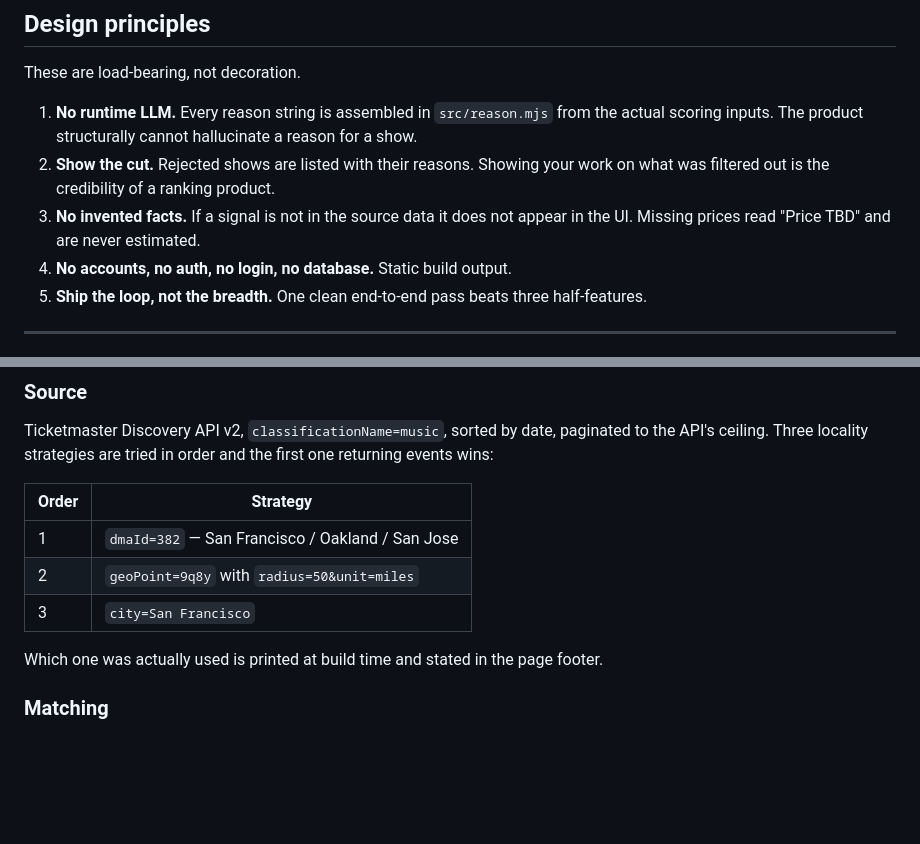
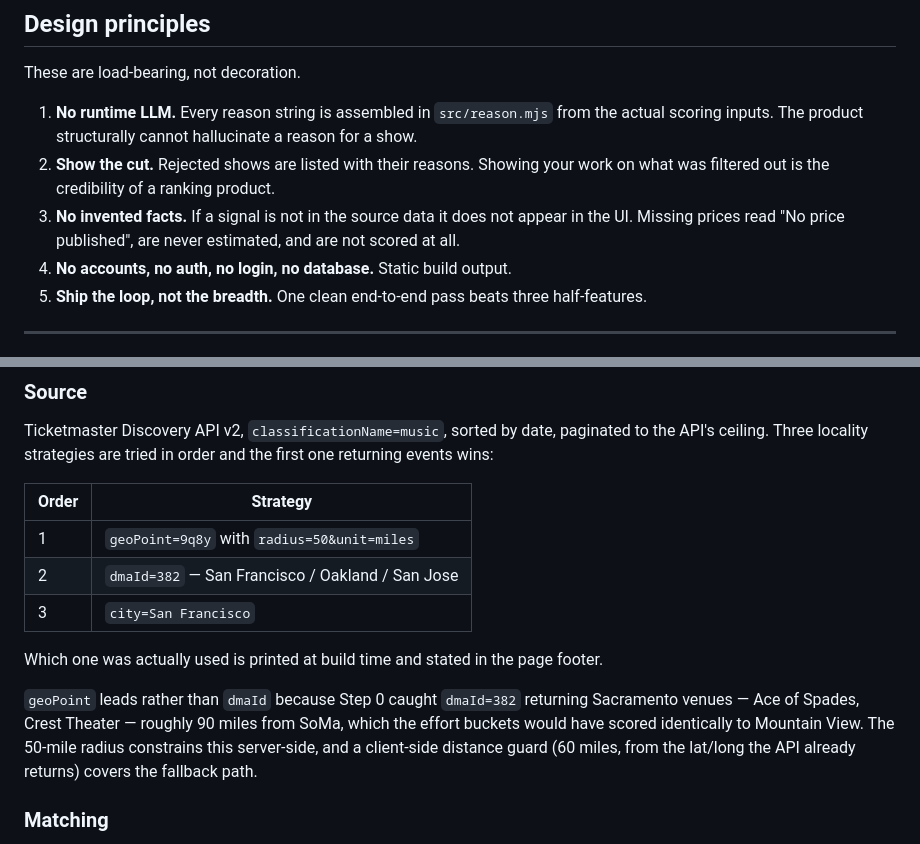
Before and after one commit to natelevietnam/live-event-rec, a Markdown page: README.md, 2 parts joined by grey strips. GitHub-like rendering; blank space fills up the shorter version.

Commit message:
Correct two stale claims in the README
The locality table still listed dmaId=382 as the leading strategy after
Step 0 demoted it, and principle 3 still promised "Price TBD" after the
copy changed to "No price published" and the component stopped being
scored. Both now match what the code does.

Co-Authored-By: Claude Opus 5 (1M context) <noreply@anthropic.com>

```diff
--- a/README.md
+++ b/README.md
@@ -23,7 +23,7 @@ These are load-bearing, not decoration.
 2. **Show the cut.** Rejected shows are listed with their reasons. Showing your work on what was
    filtered out is the credibility of a ranking product.
 3. **No invented facts.** If a signal is not in the source data it does not appear in the UI. Missing
-   prices read "Price TBD" and are never estimated.
+   prices read "No price published", are never estimated, and are not scored at all.
 4. **No accounts, no auth, no login, no database.** Static build output.
 5. **Ship the loop, not the breadth.** One clean end-to-end pass beats three half-features.
 
@@ -61,11 +61,16 @@ ceiling. Three locality strategies are tried in order and the first one returnin
 
 | Order | Strategy |
 |---|---|
-| 1 | `dmaId=382` — San Francisco / Oakland / San Jose |
-| 2 | `geoPoint=9q8y` with `radius=50&unit=miles` |
+| 1 | `geoPoint=9q8y` with `radius=50&unit=miles` |
+| 2 | `dmaId=382` — San Francisco / Oakland / San Jose |
 | 3 | `city=San Francisco` |
 
 Which one was actually used is printed at build time and stated in the page footer.
+
+`geoPoint` leads rather than `dmaId` because Step 0 caught `dmaId=382` returning Sacramento venues —
+Ace of Spades, Crest Theater — roughly 90 miles from SoMa, which the effort buckets would have scored
+identically to Mountain View. The 50-mile radius constrains this server-side, and a client-side
+distance guard (60 miles, from the lat/long the API already returns) covers the fallback path.
 
 ### Matching
 
```
